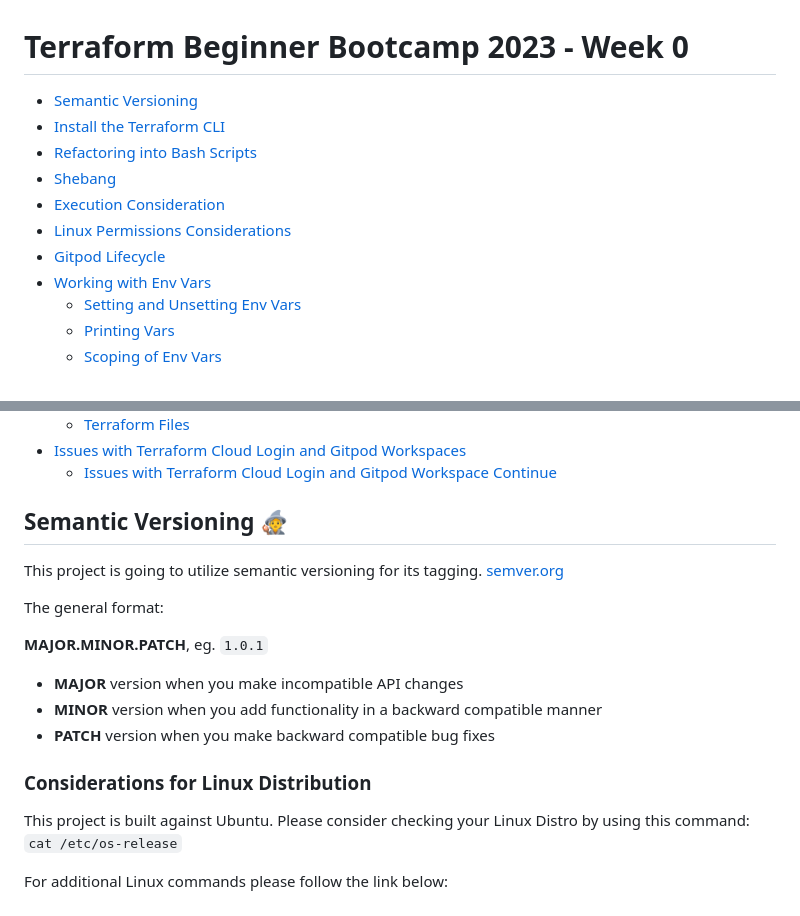
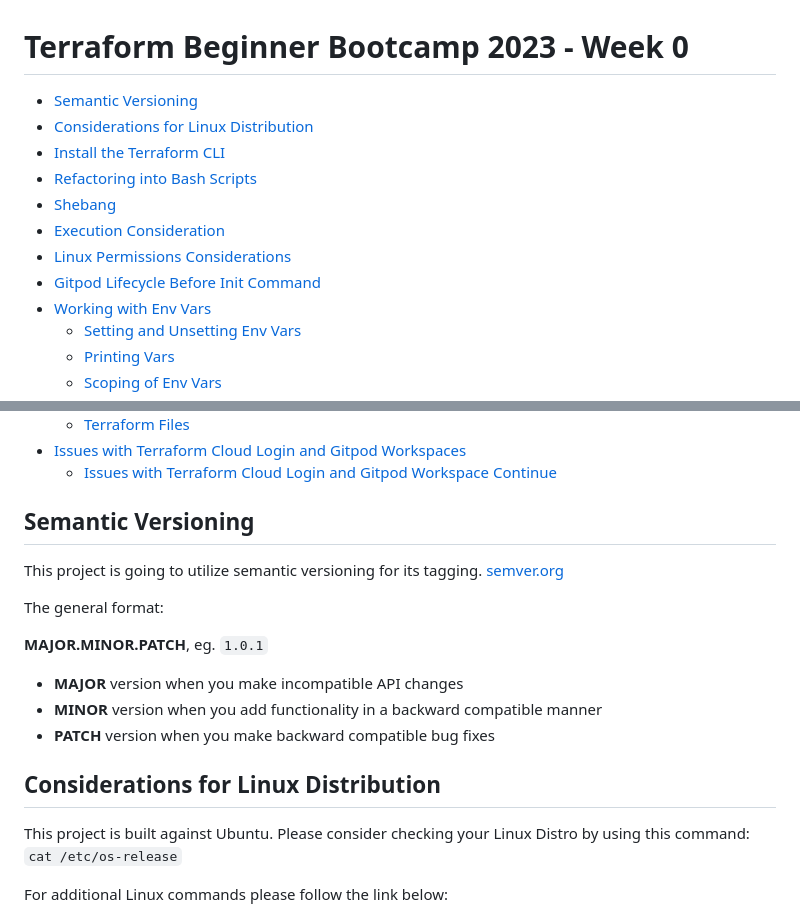
Before and after one commit to zawscloud/terraform-beginner-bootcamp-2023, a Markdown page: journal/week0.md, 2 parts joined by grey strips. Rendered like a GitHub page.

````diff
--- a/journal/week0.md
+++ b/journal/week0.md
@@ -1,13 +1,14 @@
 # Terraform Beginner Bootcamp 2023 - Week 0
 
 
-- [Semantic Versioning](#semantic-versioning-mage)
+- [Semantic Versioning](#semantic-versioning)
+- [Considerations for Linux Distribution](#considerations-for-linux-distribution)
 - [Install the Terraform CLI](#install-the-terraform-cli)
 - [Refactoring into Bash Scripts](#refactoring-into-bash-scripts)
 - [Shebang](#shebang)
 - [Execution Consideration](#execution-consideration)
 - [Linux Permissions Considerations](#linux-permissions-considerations)
-- [Gitpod Lifecycle](#gitpod-lifecycle-before-init-command)
+- [Gitpod Lifecycle Before Init Command](#gitpod-lifecycle-before-init-command)
 - [Working with Env Vars](#working-with-env-vars)
   * [Setting and Unsetting Env Vars](#setting-and-unsetting-env-vars)
   * [Printing Vars](#printing-vars)
@@ -24,7 +25,7 @@
 
 
 
-## Semantic Versioning :mage:
+## Semantic Versioning
 
 This project is going to utilize semantic versioning for its tagging.
 [semver.org](https://semver.org/)
@@ -38,7 +39,7 @@ The general format:
 - **MINOR** version when you add functionality in a backward compatible manner
 - **PATCH** version when you make backward compatible bug fixes
 
-### Considerations for Linux Distribution
+## Considerations for Linux Distribution
 This project is built against Ubuntu.
 Please consider checking your Linux Distro by using this command: ```cat /etc/os-release```
 
````
